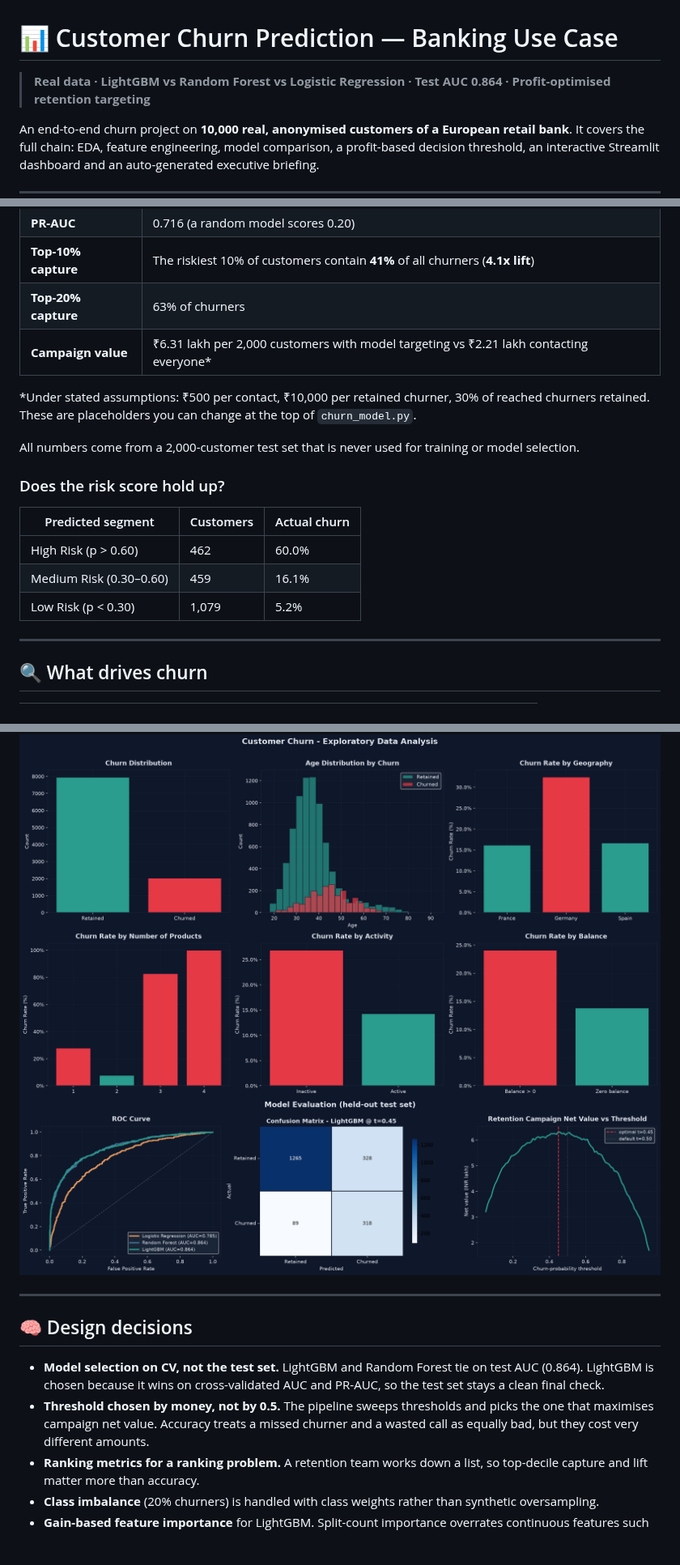
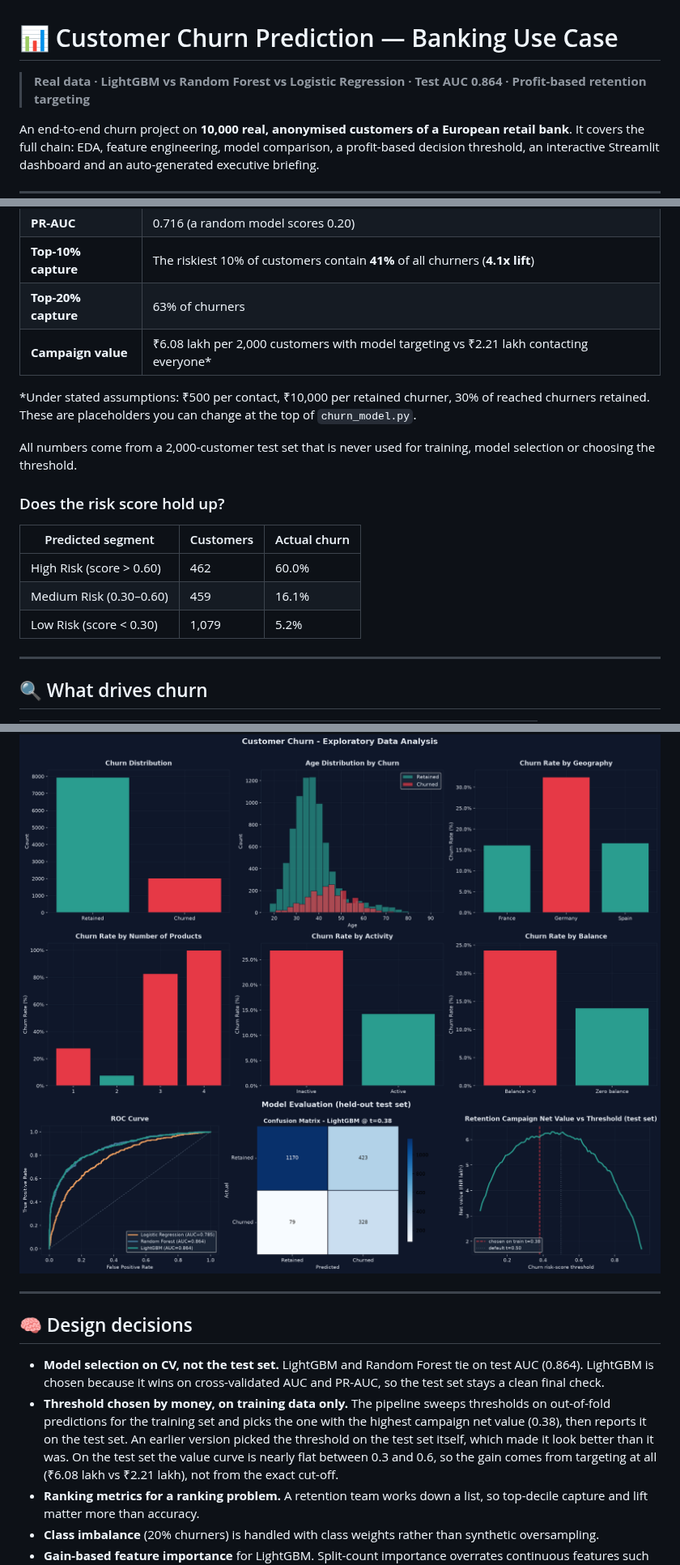
Before and after one commit to techi101/customer-churn-prediction, a Markdown page: README.md, 3 parts joined by grey strips. Shown at 81% size. Rendered like a GitHub page; pictures changed too: reports/model_evaluation.png; blank space fills up the shorter version.

```diff
--- a/README.md
+++ b/README.md
@@ -1,6 +1,6 @@
 # 📊 Customer Churn Prediction — Banking Use Case
 
-> **Real data · LightGBM vs Random Forest vs Logistic Regression · Test AUC 0.864 · Profit-optimised retention targeting**
+> **Real data · LightGBM vs Random Forest vs Logistic Regression · Test AUC 0.864 · Profit-based retention targeting**
 
 An end-to-end churn project on **10,000 real, anonymised customers of a European retail bank**. It covers the full chain: EDA, feature engineering, model comparison, a profit-based decision threshold, an interactive Streamlit dashboard and an auto-generated executive briefing.
 
@@ -16,18 +16,18 @@ An end-to-end churn project on **10,000 real, anonymised customers of a European
 | **PR-AUC** | 0.716 (a random model scores 0.20) |
 | **Top-10% capture** | The riskiest 10% of customers contain **41%** of all churners (**4.1x lift**) |
 | **Top-20% capture** | 63% of churners |
-| **Campaign value** | ₹6.31 lakh per 2,000 customers with model targeting vs ₹2.21 lakh contacting everyone* |
+| **Campaign value** | ₹6.08 lakh per 2,000 customers with model targeting vs ₹2.21 lakh contacting everyone* |
 
 \*Under stated assumptions: ₹500 per contact, ₹10,000 per retained churner, 30% of reached churners retained. These are placeholders you can change at the top of `churn_model.py`.
 
-All numbers come from a 2,000-customer test set that is never used for training or model selection.
+All numbers come from a 2,000-customer test set that is never used for training, model selection or choosing the threshold.
 
 ### Does the risk score hold up?
 | Predicted segment | Customers | Actual churn |
 |---|---|---|
-| High Risk (p > 0.60) | 462 | 60.0% |
+| High Risk (score > 0.60) | 462 | 60.0% |
 | Medium Risk (0.30–0.60) | 459 | 16.1% |
-| Low Risk (p < 0.30) | 1,079 | 5.2% |
+| Low Risk (score < 0.30) | 1,079 | 5.2% |
 
 ---
 
@@ -49,7 +49,7 @@ All numbers come from a 2,000-customer test set that is never used for training
 ## 🧠 Design decisions
 
 - **Model selection on CV, not the test set.** LightGBM and Random Forest tie on test AUC (0.864). LightGBM is chosen because it wins on cross-validated AUC and PR-AUC, so the test set stays a clean final check.
-- **Threshold chosen by money, not by 0.5.** The pipeline sweeps thresholds and picks the one that maximises campaign net value. Accuracy treats a missed churner and a wasted call as equally bad, but they cost very different amounts.
+- **Threshold chosen by money, on training data only.** The pipeline sweeps thresholds on out-of-fold predictions for the training set and picks the one with the highest campaign net value (0.38), then reports it on the test set. An earlier version picked the threshold on the test set itself, which made it look better than it was. On the test set the value curve is nearly flat between 0.3 and 0.6, so the gain comes from targeting at all (₹6.08 lakh vs ₹2.21 lakh), not from the exact cut-off.
 - **Ranking metrics for a ranking problem.** A retention team works down a list, so top-decile capture and lift matter more than accuracy.
 - **Class imbalance** (20% churners) is handled with class weights rather than synthetic oversampling.
 - **Gain-based feature importance** for LightGBM. Split-count importance overrates continuous features such as salary.
```
Also changed, not shown: other parts of README.md (+3 -2 lines), reports/executive_report.md (+3 -2 lines), 6 other files.
